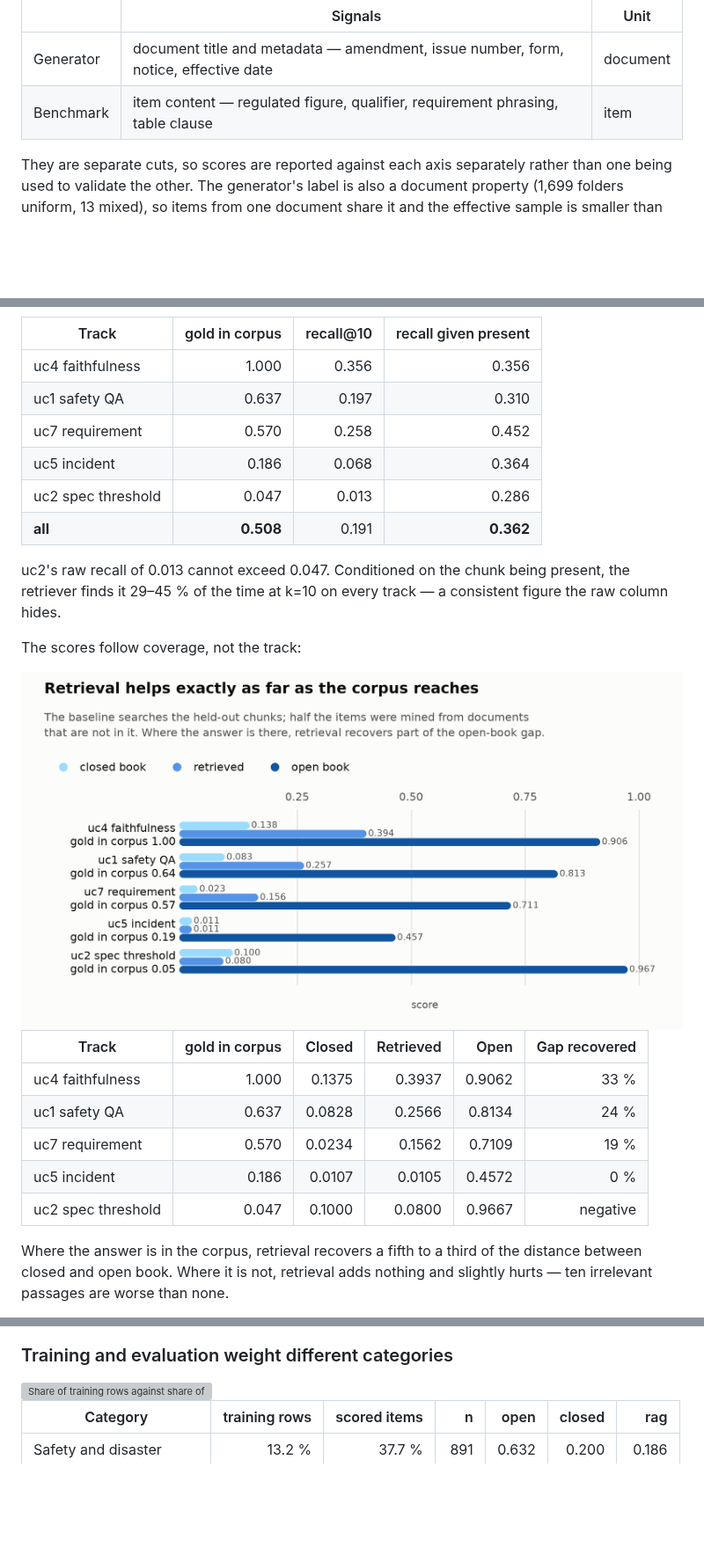
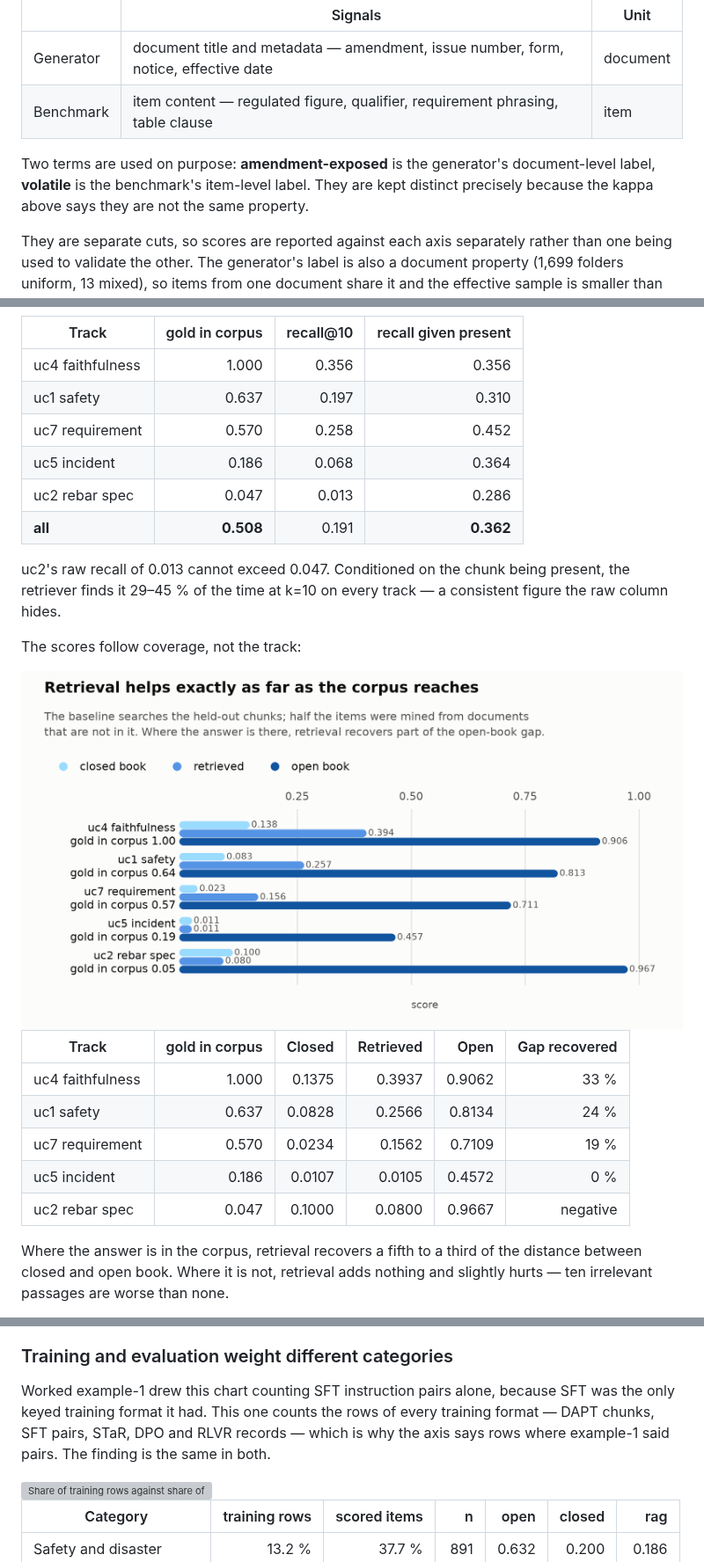
Before and after one commit to mac999/kcbench, a Markdown page: doc/worked-example-2.md, 3 parts joined by grey strips. Shown at 88% size. Drawn GitHub-style; pictures changed too: doc/rag-coverage-light.png; blank space fills up the shorter version; grey boxes are pictures that could not be loaded.

```diff
--- a/doc/worked-example-2.md
+++ b/doc/worked-example-2.md
@@ -76,6 +76,11 @@ signals explain why they are not interchangeable:
 | Generator | document title and metadata — amendment, issue number, form, notice, effective date | document |
 | Benchmark | item content — regulated figure, qualifier, requirement phrasing, table clause | item |
 
+Two terms are used on purpose: **amendment-exposed** is the generator's
+document-level label, **volatile** is the benchmark's item-level label. They
+are kept distinct precisely because the kappa above says they are not the same
+property.
+
 They are separate cuts, so scores are reported against each axis separately
 rather than one being used to validate the other. The generator's label is also a
 document property (1,699 folders uniform, 13 mixed), so items from one document
@@ -264,10 +269,10 @@ came from is not in the corpus at all**, so no retriever could return it.
 | Track | gold in corpus | recall@10 | recall given present |
 |---|---:|---:|---:|
 | uc4 faithfulness | 1.000 | 0.356 | 0.356 |
-| uc1 safety QA | 0.637 | 0.197 | 0.310 |
+| uc1 safety | 0.637 | 0.197 | 0.310 |
 | uc7 requirement | 0.570 | 0.258 | 0.452 |
 | uc5 incident | 0.186 | 0.068 | 0.364 |
-| uc2 spec threshold | 0.047 | 0.013 | 0.286 |
+| uc2 rebar spec | 0.047 | 0.013 | 0.286 |
 | **all** | **0.508** | 0.191 | **0.362** |
 
 uc2's raw recall of 0.013 cannot exceed 0.047. Conditioned on the chunk being
@@ -284,10 +289,10 @@ The scores follow coverage, not the track:
 | Track | gold in corpus | Closed | Retrieved | Open | Gap recovered |
 |---|---:|---:|---:|---:|---:|
 | uc4 faithfulness | 1.000 | 0.1375 | 0.3937 | 0.9062 | 33 % |
-| uc1 safety QA | 0.637 | 0.0828 | 0.2566 | 0.8134 | 24 % |
+| uc1 safety | 0.637 | 0.0828 | 0.2566 | 0.8134 | 24 % |
 | uc7 requirement | 0.570 | 0.0234 | 0.1562 | 0.7109 | 19 % |
 | uc5 incident | 0.186 | 0.0107 | 0.0105 | 0.4572 | 0 % |
-| uc2 spec threshold | 0.047 | 0.1000 | 0.0800 | 0.9667 | negative |
+| uc2 rebar spec | 0.047 | 0.1000 | 0.0800 | 0.9667 | negative |
 
 Where the answer is in the corpus, retrieval recovers a fifth to a third of the
 distance between closed and open book. Where it is not, retrieval adds nothing
@@ -387,6 +392,12 @@ DAPT rows.
 
 ### Training and evaluation weight different categories
 
+Worked example-1 drew this chart counting SFT instruction pairs alone, because
+SFT was the only keyed training format it had. This one counts the rows of
+every training format — DAPT chunks, SFT pairs, STaR, DPO and RLVR records —
+which is why the axis says rows where example-1 said pairs. The finding is the
+same in both.
+
 <picture>
   <source media="(prefers-color-scheme: dark)" srcset="catdist-v052-dark.png">
   <img alt="Share of training rows against share of scored items by category. Safety and disaster is 13 percent of training and 38 percent of the evaluation; design standards and specifications and research reports run the other way." src="catdist-v052-light.png">
```
Also changed, not shown: other parts of doc/worked-example-2.md (+8 -8 lines), README.md (+40 -0 lines), doc/open-vs-closed-v052-dark.png, doc/open-vs-closed-v052-light.png, doc/rag-coverage-dark.png, doc/routing-mix-dark.png, doc/routing-mix-light.png, 1 other file.
